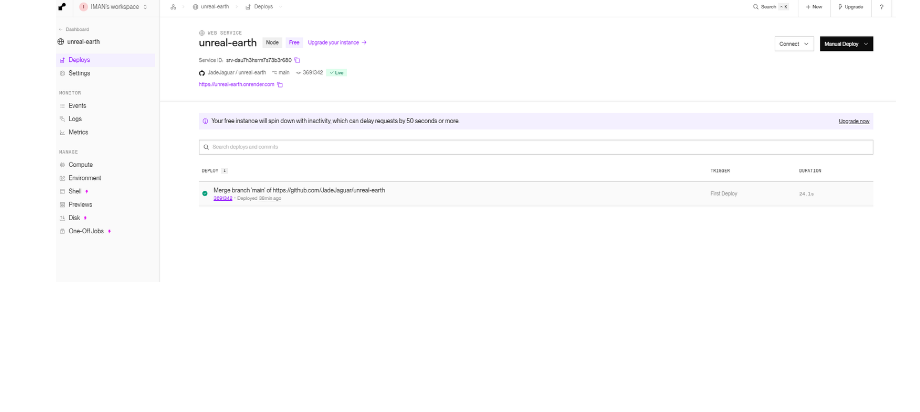
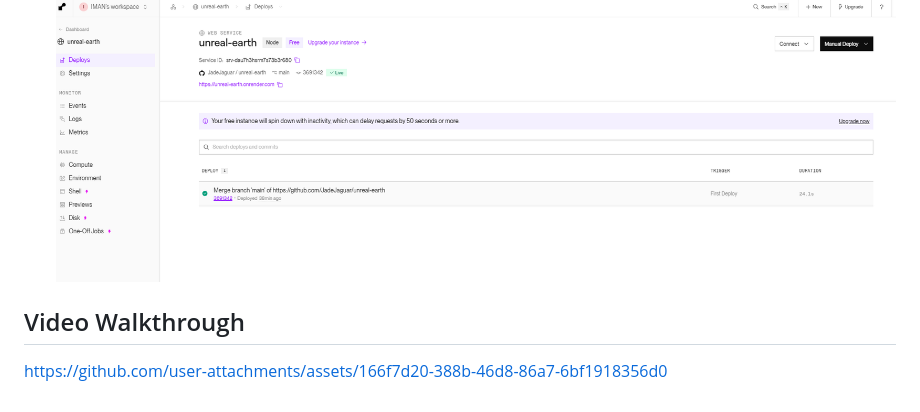
Before and after one commit to JadeJaguar/unreal-earth, a Markdown page: README.md, the part around the change. GitHub-like rendering; blank space fills up the shorter version.

Commit message:
docs: add p2 video walkthrough to README
Added a section for video walkthrough in README.

```diff
--- a/README.md
+++ b/README.md
@@ -34,3 +34,7 @@ The following **additional** features are implemented:
 - [x] The app is deployed live on Render at [unreal-earth.onrender.com](https://unreal-earth.onrender.com), with a custom build command that builds the client and serves it from the same Express server that talks to the database.
 
   ![Render web service showing the deploy is Live](docs/screenshots/render-deploy.png)
+
+## Video Walkthrough
+
+https://github.com/user-attachments/assets/166f7d20-388b-46d8-86a7-6bf1918356d0
```
